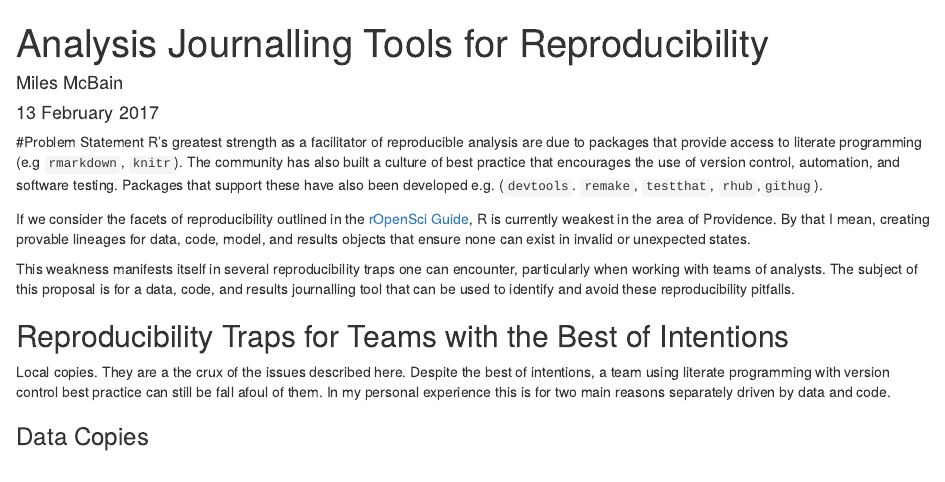
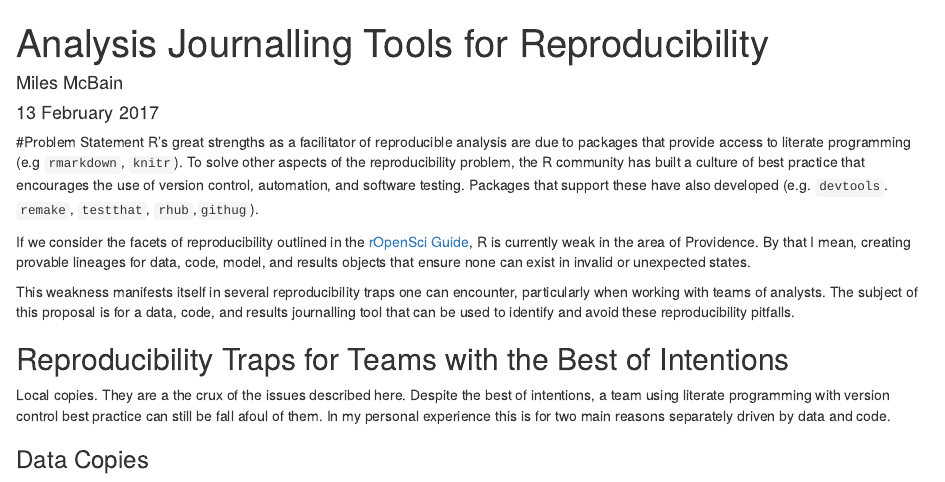
Before and after one commit to MilesMcBain/journalr, an R Markdown document (Journalling_tool_proposal.Rmd): the page in a window 1100 px wide, from its top. Rendered offline with R 4.5, knitr and Pandoc, with nearby package versions.

Commit message:
Rework intro.

```diff
--- a/Journalling_tool_proposal.Rmd
+++ b/Journalling_tool_proposal.Rmd
@@ -6,9 +6,9 @@ output: html_document
 ---
 
 #Problem Statement
-R's greatest strength as a facilitator of reproducible analysis are due to packages that provide access to literate programming (e.g `rmarkdown`, `knitr`). The community has also built a culture of best practice that encourages the use of version control, automation, and software testing. Packages that support these have also been developed e.g. (`devtools`. `remake`, `testthat`, `rhub`,`githug`).
+R's great strengths as a facilitator of reproducible analysis are due to packages that provide access to literate programming (e.g `rmarkdown`, `knitr`). To solve other aspects of the reproducibility problem, the R community has built a culture of best practice that encourages the use of version control, automation, and software testing. Packages that support these have also developed (e.g. `devtools`. `remake`, `testthat`, `rhub`,`githug`).
 
-If we consider the facets of reproducibility outlined in the [rOpenSci Guide](http://ropensci.github.io/reproducibility-guide/sections/introduction/), R is currently weakest in the area of Providence. By that I mean, creating provable lineages for data, code, model, and results objects that ensure none can exist in invalid or unexpected states.
+If we consider the facets of reproducibility outlined in the [rOpenSci Guide](http://ropensci.github.io/reproducibility-guide/sections/introduction/), R is currently weak in the area of Providence. By that I mean, creating provable lineages for data, code, model, and results objects that ensure none can exist in invalid or unexpected states.
 
 This weakness manifests itself in several reproducibility traps one can encounter, particularly when working with teams of analysts. The subject of this proposal is for a data, code, and results journalling tool that can be used to identify and avoid these reproducibility pitfalls.
 
```
